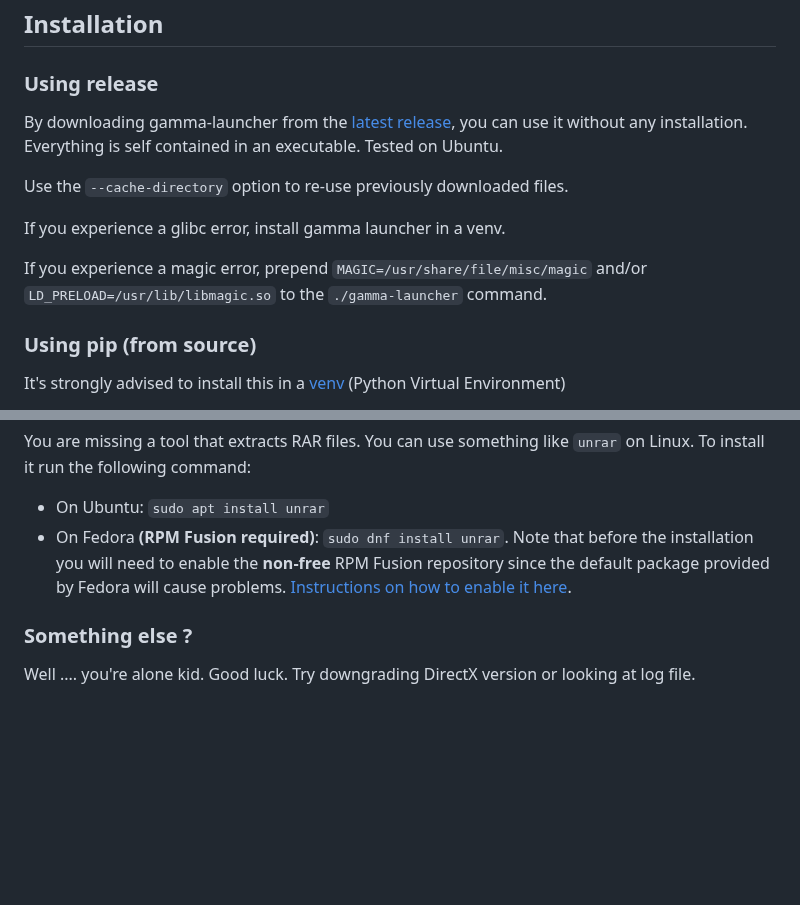
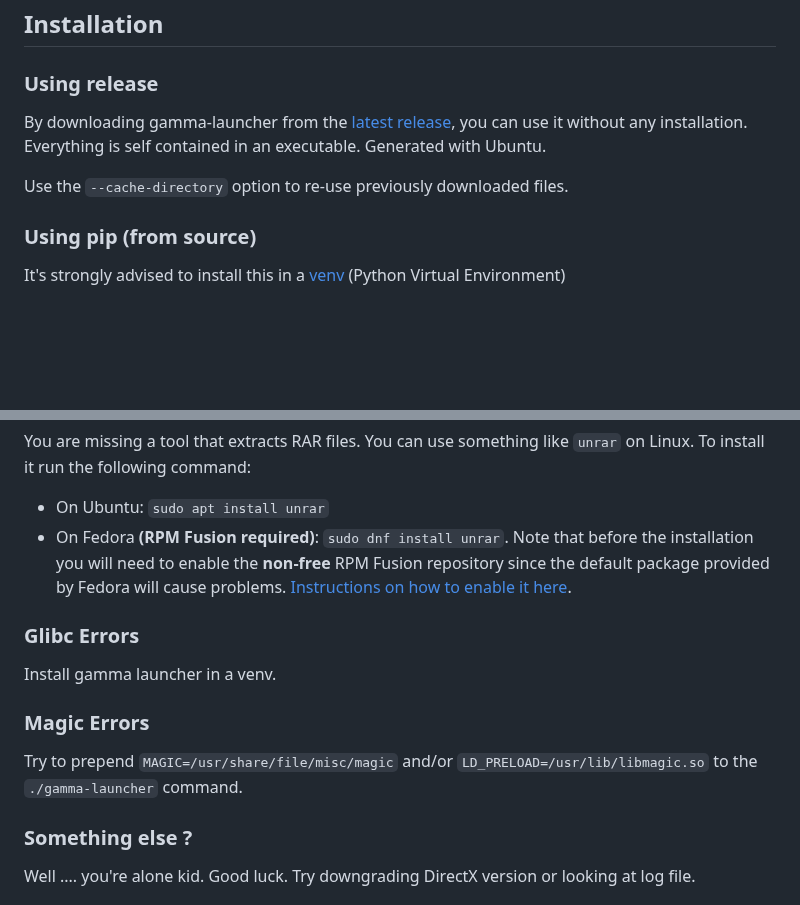
Before and after one commit to Mord3rca/gamma-launcher, a Markdown page: README.md, 2 parts joined by grey strips. Drawn GitHub-style; blank space fills up the shorter version.

Commit message:
Adds requested fixes

```diff
--- a/README.md
+++ b/README.md
@@ -10,13 +10,9 @@ This is a reimplementation of G.AM.M.A. launcher used for the first setup. You w
 ### Using release
 
 By downloading gamma-launcher from the [latest release](https://github.com/Mord3rca/gamma-launcher/releases/latest),
-you can use it without any installation. Everything is self contained in an executable. Tested on Ubuntu.
+you can use it without any installation. Everything is self contained in an executable. Generated with Ubuntu.
 
 Use the `--cache-directory` option to re-use previously downloaded files.
-
-If you experience a glibc error, install gamma launcher in a venv.
-
-If you experience a magic error, prepend `MAGIC=/usr/share/file/misc/magic` and/or `LD_PRELOAD=/usr/lib/libmagic.so` to the `./gamma-launcher` command.
 
 ### Using pip (from source)
 
@@ -113,6 +109,14 @@ You are missing a tool that extracts RAR files. You can use something like `unra
 - On Ubuntu: `sudo apt install unrar`
 - On Fedora **(RPM Fusion required)**: `sudo dnf install unrar`. Note that before the installation you will need to enable the **non-free** RPM Fusion repository since the default package provided by Fedora will cause problems. [Instructions on how to enable it here](https://rpmfusion.org/Configuration).
 
+### Glibc Errors
+
+Install gamma launcher in a venv.
+
+### Magic Errors
+
+Try to prepend `MAGIC=/usr/share/file/misc/magic` and/or `LD_PRELOAD=/usr/lib/libmagic.so` to the `./gamma-launcher` command.
+
 ### Something else ?
 
 Well .... you're alone kid. Good luck. Try downgrading DirectX version or looking at log file.
```
